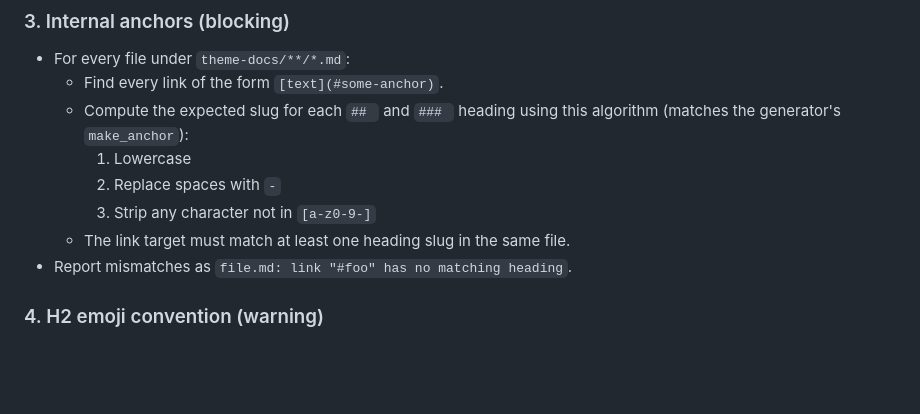
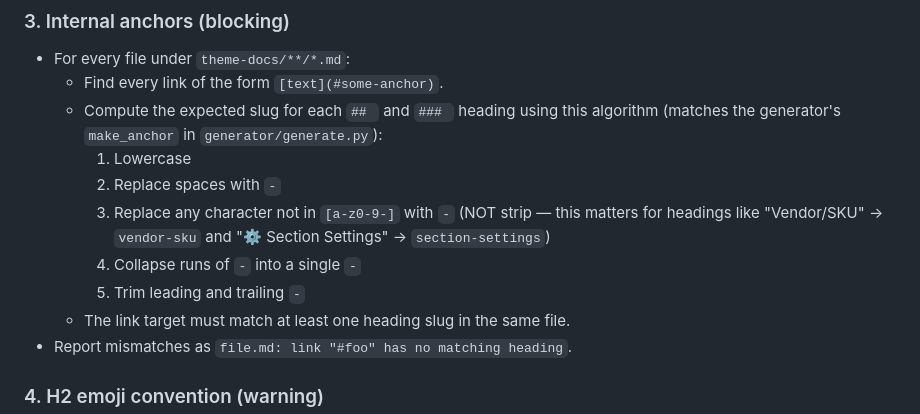
Before and after one commit to GavinMatteo/universe-doc, a Markdown page: .claude/agents/render-validator.md, the part around the change. GitHub-like rendering; blank space fills up the shorter version.

Commit message:
chore: align render-validator slug algorithm with generator
The agent doc described make_anchor's old strip-based behavior.
The generator now replaces non-[a-z0-9-] with -, collapses runs,
and trims edges (commit fbbdf04). Updated the agent spec so a
future invocation does not silently use a different algorithm.

Co-Authored-By: Claude Opus 4.7 (1M context) <noreply@anthropic.com>

```diff
--- a/.claude/agents/render-validator.md
+++ b/.claude/agents/render-validator.md
@@ -32,10 +32,12 @@ GitBook syncs only `theme-docs/`. Limit all checks to that subtree. Ignore `gene
 ### 3. Internal anchors (blocking)
 - For every file under `theme-docs/**/*.md`:
   - Find every link of the form `[text](#some-anchor)`.
-  - Compute the expected slug for each `## ` and `### ` heading using this algorithm (matches the generator's `make_anchor`):
+  - Compute the expected slug for each `## ` and `### ` heading using this algorithm (matches the generator's `make_anchor` in `generator/generate.py`):
     1. Lowercase
     2. Replace spaces with `-`
-    3. Strip any character not in `[a-z0-9-]`
+    3. Replace any character not in `[a-z0-9-]` with `-` (NOT strip — this matters for headings like "Vendor/SKU" → `vendor-sku` and "⚙️ Section Settings" → `section-settings`)
+    4. Collapse runs of `-` into a single `-`
+    5. Trim leading and trailing `-`
   - The link target must match at least one heading slug in the same file.
 - Report mismatches as `file.md: link "#foo" has no matching heading`.
 
```
